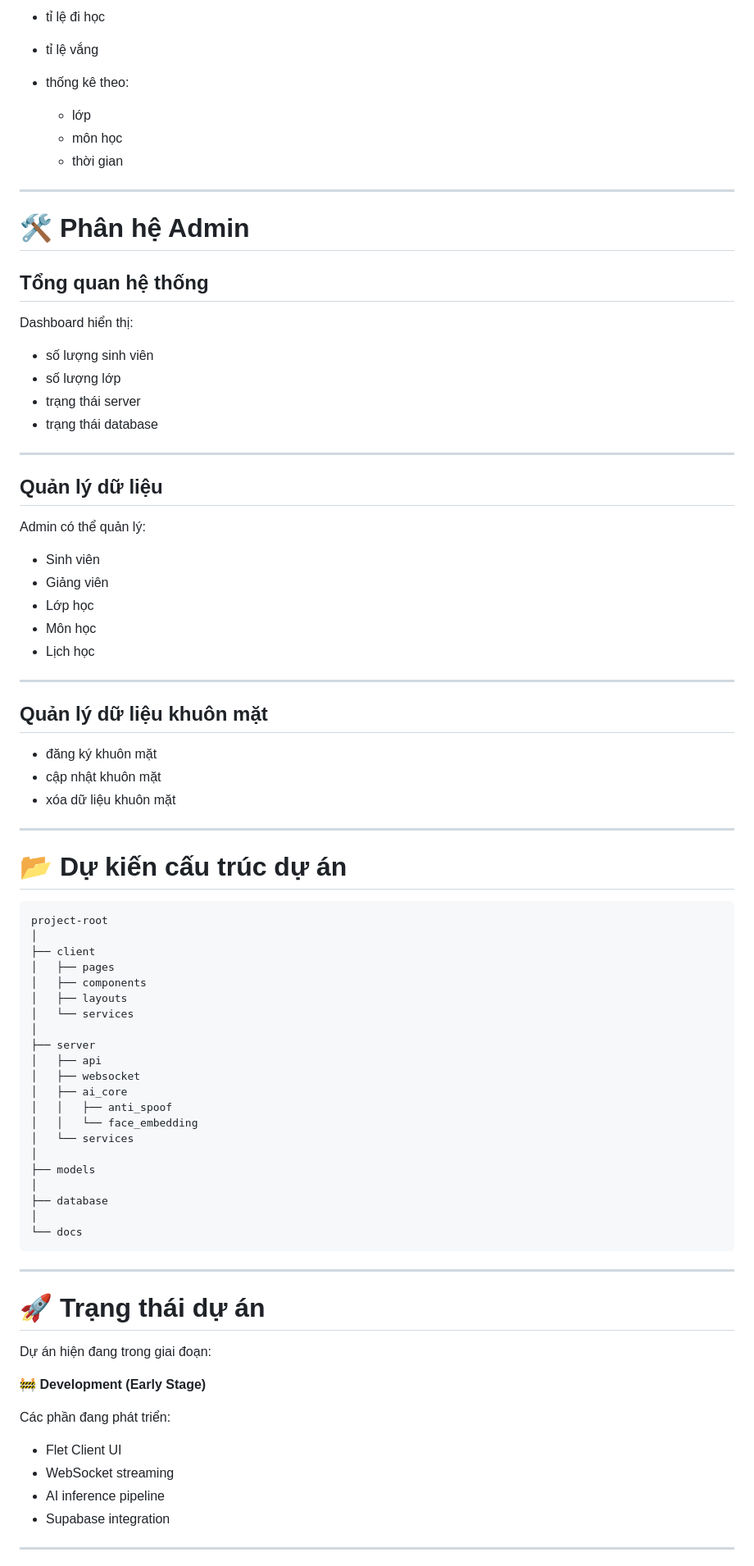
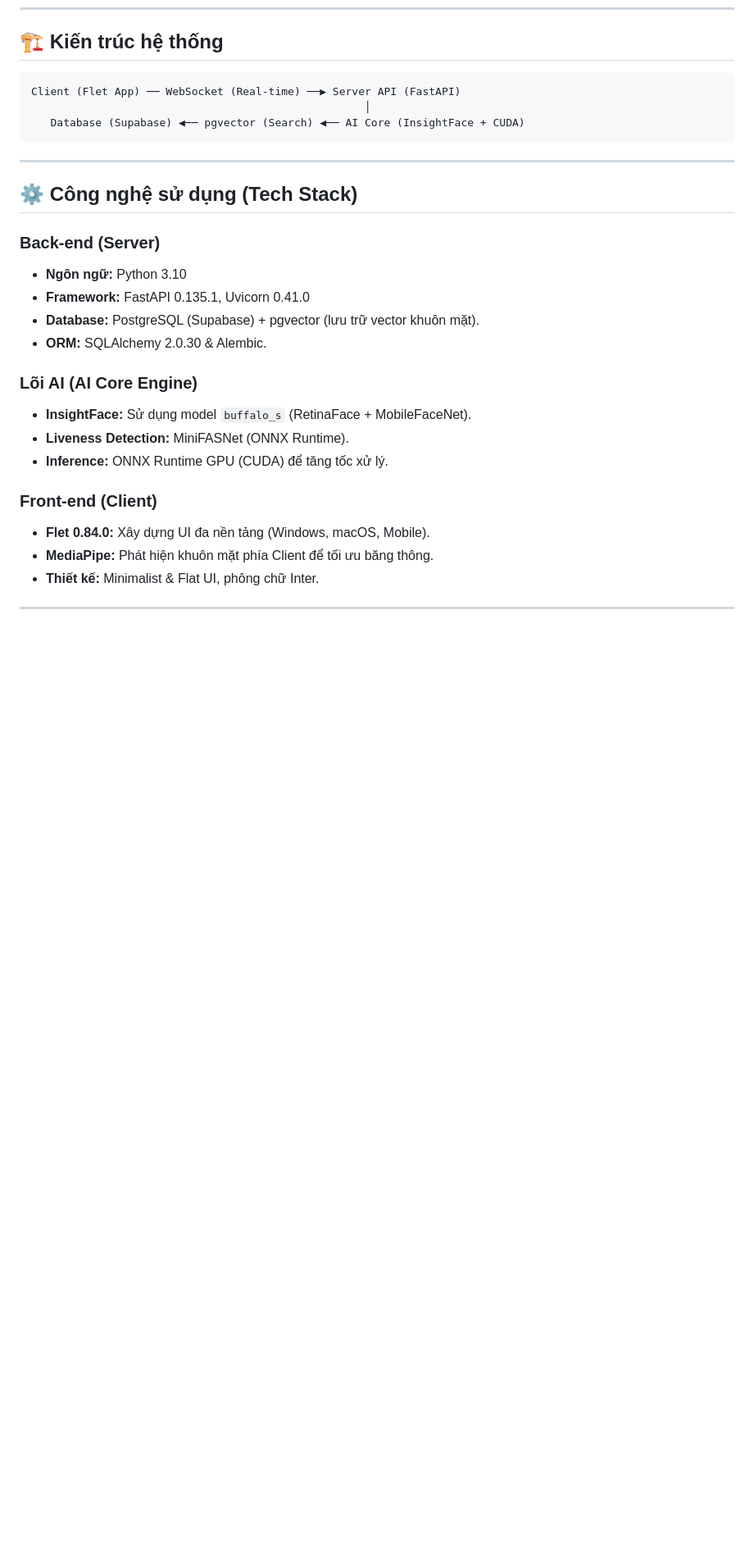
Before and after one commit to NCH2024/AuEdu-Multi-PlatForm, a Markdown page: README.md, the part around one of its changes. Shown at 82% size. GitHub-like rendering; blank space fills up the shorter version.

Commit message:
Update readme with BETA

````diff
--- a/README.md
+++ b/README.md
@@ -263,86 +19,29 @@ Giảng viên xem:
-* tỉ lệ đi học
-* tỉ lệ vắng
-* thống kê theo:
-
-  * lớp
-  * môn học
-  * thời gian
-
----
-
-# 🛠 Phân hệ Admin
-
-## Tổng quan hệ thống
-
-Dashboard hiển thị:
-
-* số lượng sinh viên
-* số lượng lớp
-* trạng thái server
-* trạng thái database
-
----
-
-## Quản lý dữ liệu
-
-Admin có thể quản lý:
-
-* Sinh viên
-* Giảng viên
-* Lớp học
-* Môn học
-* Lịch học
-
----
-
-## Quản lý dữ liệu khuôn mặt
-
-* đăng ký khuôn mặt
-* cập nhật khuôn mặt
-* xóa dữ liệu khuôn mặt
-
----
-
-# 📂 Dự kiến cấu trúc dự án
-
-```
-project-root
-│
-├── client
-│   ├── pages
-│   ├── components
-│   ├── layouts
-│   └── services
-│
-├── server
-│   ├── api
-│   ├── websocket
-│   ├── ai_core
-│   │   ├── anti_spoof
-│   │   └── face_embedding
-│   └── services
-│
-├── models
-│
-├── database
-│
-└── docs
+## 🏗 Kiến trúc hệ thống
+```text
+Client (Flet App) ── WebSocket (Real-time) ──▶ Server API (FastAPI)
+                                                    │
+   Database (Supabase) ◀── pgvector (Search) ◀── AI Core (InsightFace + CUDA)
 ```
 
 ---
 
-# 🚀 Trạng thái dự án
+## ⚙️ Công nghệ sử dụng (Tech Stack)
 
-Dự án hiện đang trong giai đoạn:
+### Back-end (Server)
+* **Ngôn ngữ:** Python 3.10
+* **Framework:** FastAPI 0.135.1, Uvicorn 0.41.0
+* **Database:** PostgreSQL (Supabase) + pgvector (lưu trữ vector khuôn mặt).
+* **ORM:** SQLAlchemy 2.0.30 & Alembic.
 
-**🚧 Development (Early Stage)**
+### Lõi AI (AI Core Engine)
+* **InsightFace:** Sử dụng model `buffalo_s` (RetinaFace + MobileFaceNet).
+* **Liveness Detection:** MiniFASNet (ONNX Runtime).
+* **Inference:** ONNX Runtime GPU (CUDA) để tăng tốc xử lý.
 
-Các phần đang phát triển:
-
-* Flet Client UI
-* WebSocket streaming
-* AI inference pipeline
-* Supabase integration
+### Front-end (Client)
+* **Flet 0.84.0:** Xây dựng UI đa nền tảng (Windows, macOS, Mobile).
+* **MediaPipe:** Phát hiện khuôn mặt phía Client để tối ưu băng thông.
+* **Thiết kế:** Minimalist & Flat UI, phông chữ Inter.
 
 ---
 
````
Also changed, not shown: other parts of README.md (+40 -266 lines).
